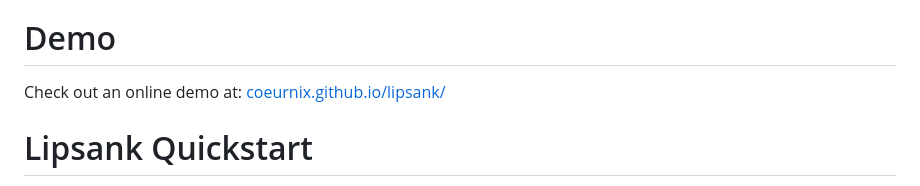
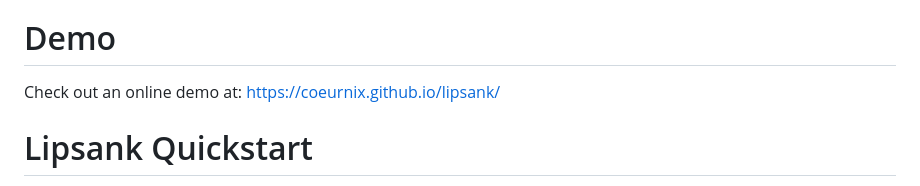
Before and after one commit to coeurnix/lipsank, a Markdown page: README.md, the part around the change. Rendered like a GitHub page.

Commit message:
wat is protocol?

```diff
--- a/README.md
+++ b/README.md
@@ -4,7 +4,7 @@ Lipsank is a tiny, single-header C/C++ library that extracts simple real-time mo
 
 # Demo
 
-Check out an online demo at: [coeurnix.github.io/lipsank/](coeurnix.github.io/lipsank/)
+Check out an online demo at: [https://coeurnix.github.io/lipsank/](https://coeurnix.github.io/lipsank/)
 
 # Lipsank Quickstart
 
```
